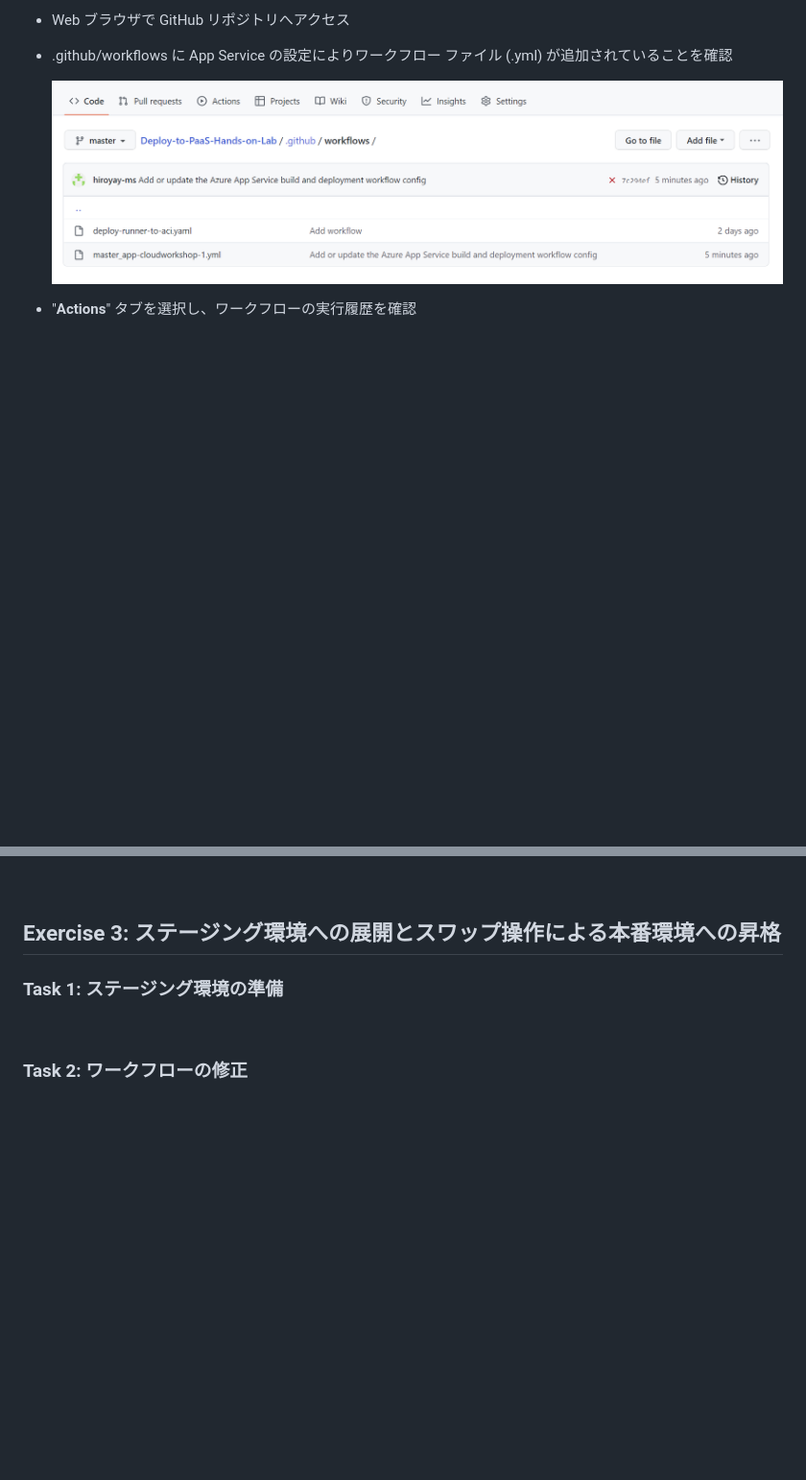
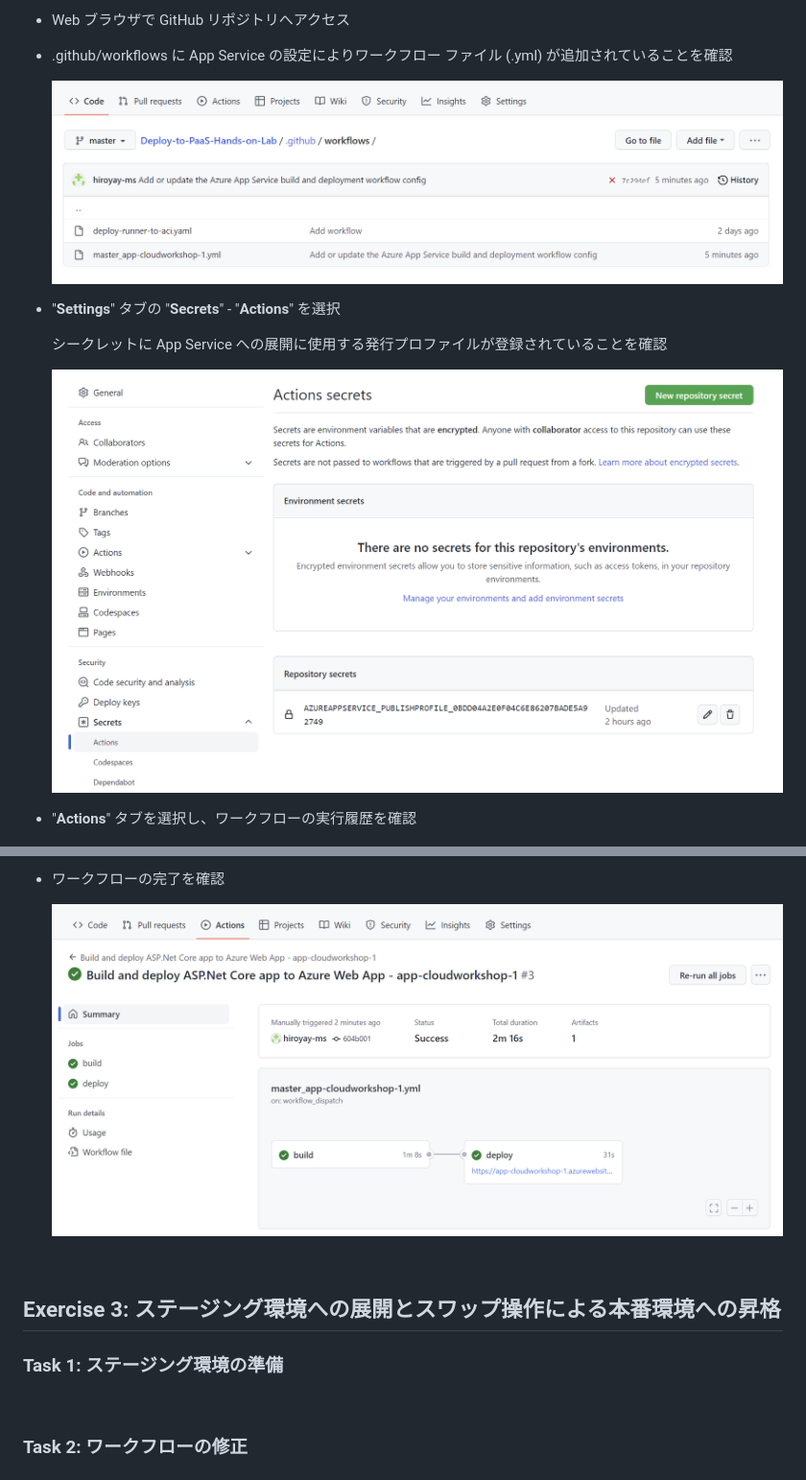
Before and after one commit to kohei3110/Deploy-to-PaaS-Hands-on-Lab, a Markdown page: HOL step-by-step Guide.md, 2 parts joined by grey strips. Shown at 96% size. Rendered like a GitHub page; pictures changed too: images/action-secret.png (added), images/update-app-service-workflow-07.png (added); blank space fills up the shorter version.

```diff
--- a/HOL step-by-step Guide.md
+++ b/HOL step-by-step Guide.md
@@ -276,6 +276,12 @@ Dec 2022
 
   <img src="images/app-service-workflow-01.png" />
 
+- "**Settings**" タブの "**Secrets**" - "**Actions**" を選択
+
+  シークレットに App Service への展開に使用する発行プロファイルが登録されていることを確認
+
+  <img src="images/action-secret.png" />
+
 - "**Actions**" タブを選択し、ワークフローの実行履歴を確認
 
   <img src="images/app-service-workflow-02.png" />
@@ -322,3 +402,8 @@ Dec 2022
+- ワークフローの完了を確認
+
+   <img src="images/update-app-service-workflow-07.png" />
+
+
 
 <br />
 
```
Also changed, not shown: other parts of HOL step-by-step Guide.md (+76 -2 lines), images/update-app-service-workflow-02.png, images/update-app-service-workflow-04.png (added), images/update-app-service-workflow-05.png (added), images/update-app-service-workflow-06.png (added).
